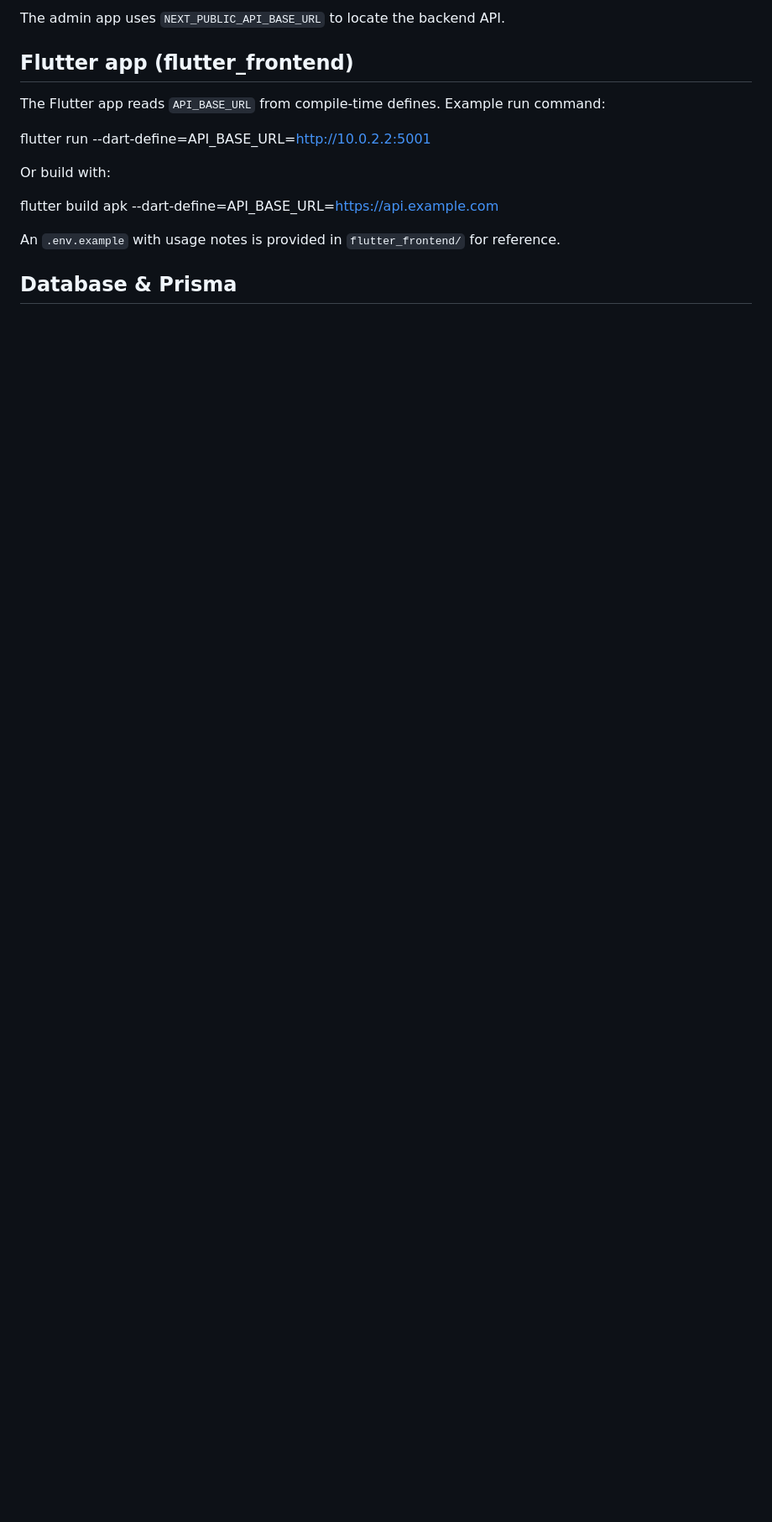
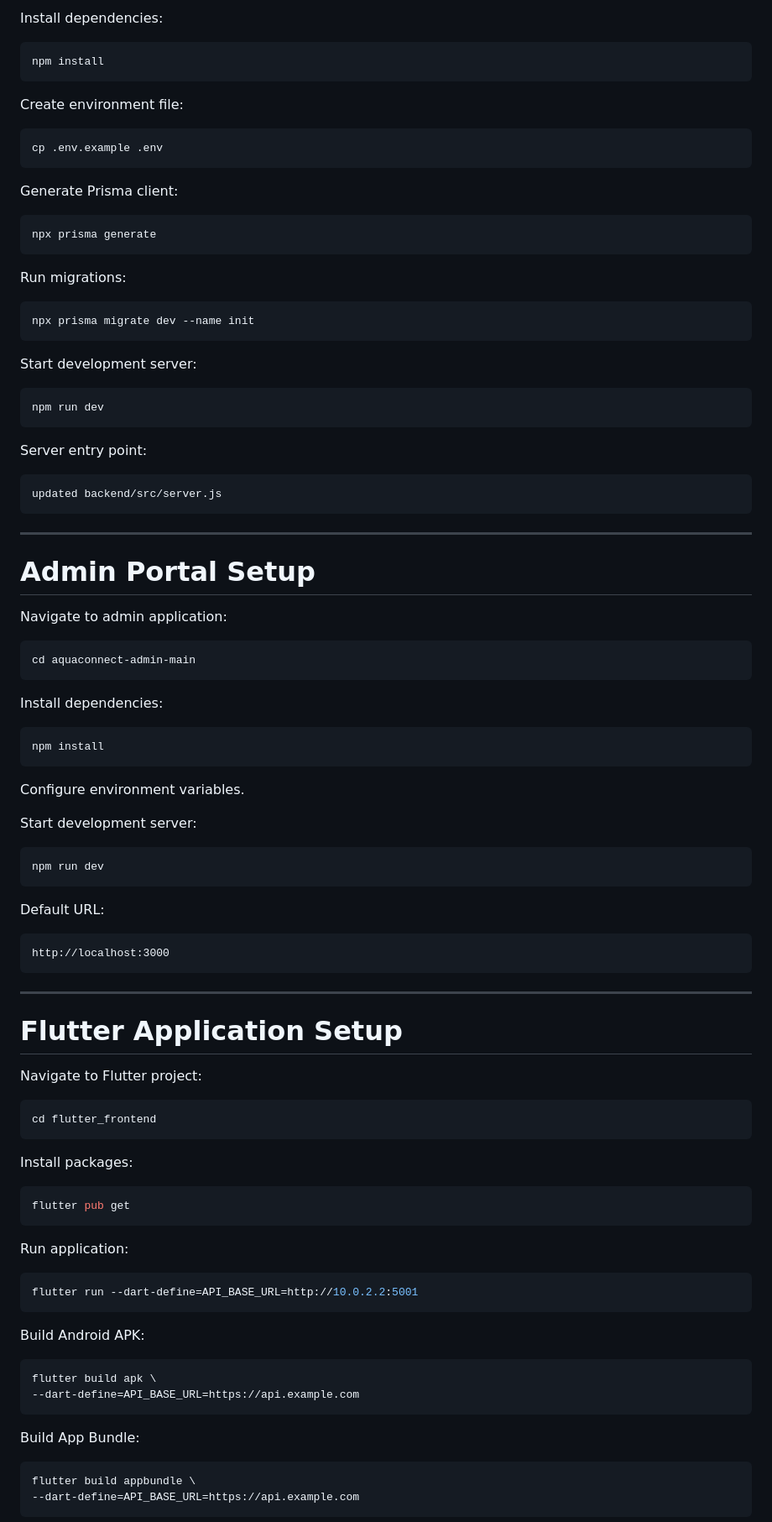
Before and after one commit to DENBARIT/CityWaterFlutterManagement, a Markdown page: README.md, the part around one of its changes. Shown at 84% size. Rendered like a GitHub page; blank space fills up the shorter version.

````diff
--- a/README.md
+++ b/README.md
@@ -85,17 +233,103 @@ The server entrypoint is `updated backend/src/server.js`.
 
-The admin app uses `NEXT_PUBLIC_API_BASE_URL` to locate the backend API.
+Install dependencies:
 
-## Flutter app (flutter_frontend)
+```bash
+npm install
+```
 
-The Flutter app reads `API_BASE_URL` from compile-time defines. Example run command:
+Create environment file:
 
+```bash
+cp .env.example .env
+```
+
+Generate Prisma client:
+
+```bash
+npx prisma generate
+```
+
+Run migrations:
+
+```bash
+npx prisma migrate dev --name init
+```
+
+Start development server:
+
+```bash
+npm run dev
+```
+
+Server entry point:
+
+```text
+updated backend/src/server.js
+```
+
+---
+
+# Admin Portal Setup
+
+Navigate to admin application:
+
+```bash
+cd aquaconnect-admin-main
+```
+
+Install dependencies:
+
+```bash
+npm install
+```
+
+Configure environment variables.
+
+Start development server:
+
+```bash
+npm run dev
+```
+
+Default URL:
+
+```text
+http://localhost:3000
+```
+
+---
+
+# Flutter Application Setup
+
+Navigate to Flutter project:
+
+```bash
+cd flutter_frontend
+```
+
+Install packages:
+
+```bash
+flutter pub get
+```
+
+Run application:
+
+```bash
 flutter run --dart-define=API_BASE_URL=http://10.0.2.2:5001
+```
 
-Or build with:
+Build Android APK:
 
-flutter build apk --dart-define=API_BASE_URL=https://api.example.com
+```bash
+flutter build apk \
+--dart-define=API_BASE_URL=https://api.example.com
+```
 
-An `.env.example` with usage notes is provided in `flutter_frontend/` for reference.
+Build App Bundle:
 
-## Database & Prisma
+```bash
+flutter build appbundle \
+--dart-define=API_BASE_URL=https://api.example.com
+```
 
````
Also changed, not shown: other parts of README.md (+326 -58 lines).
